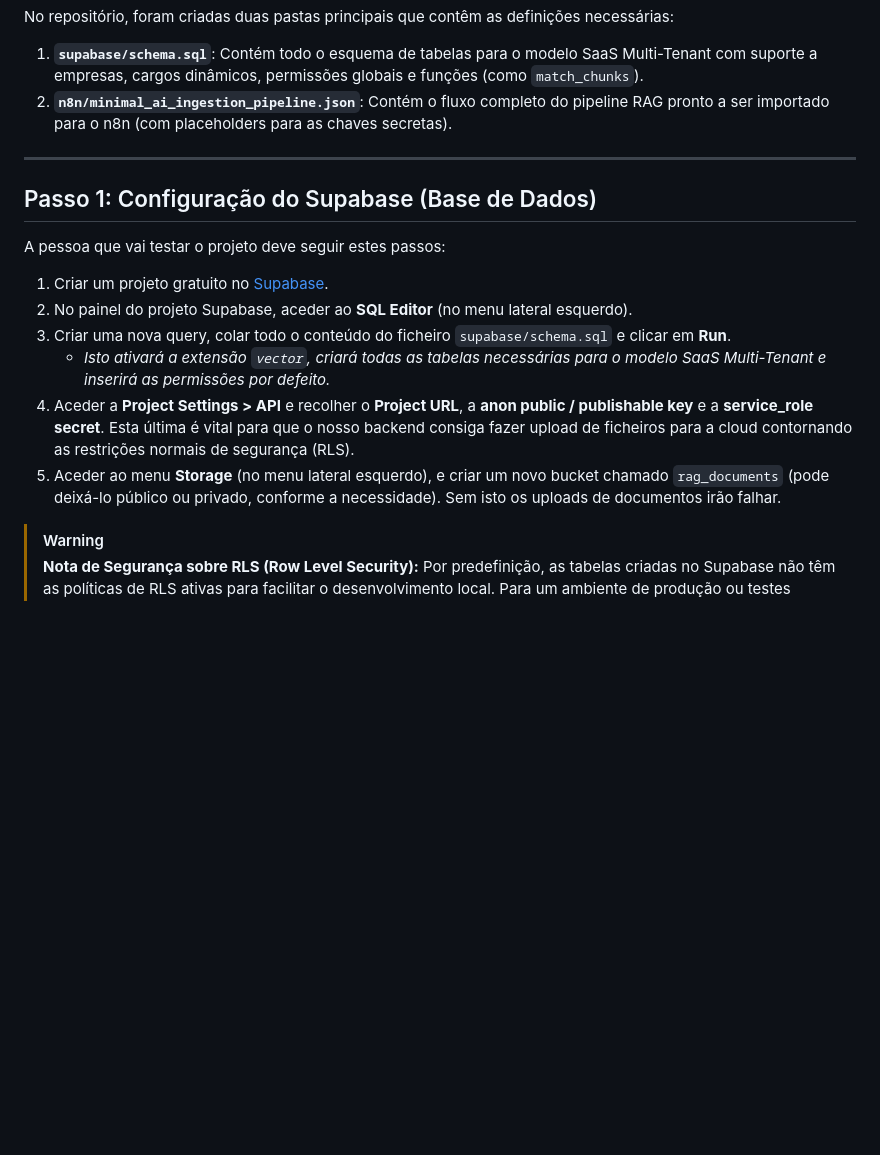
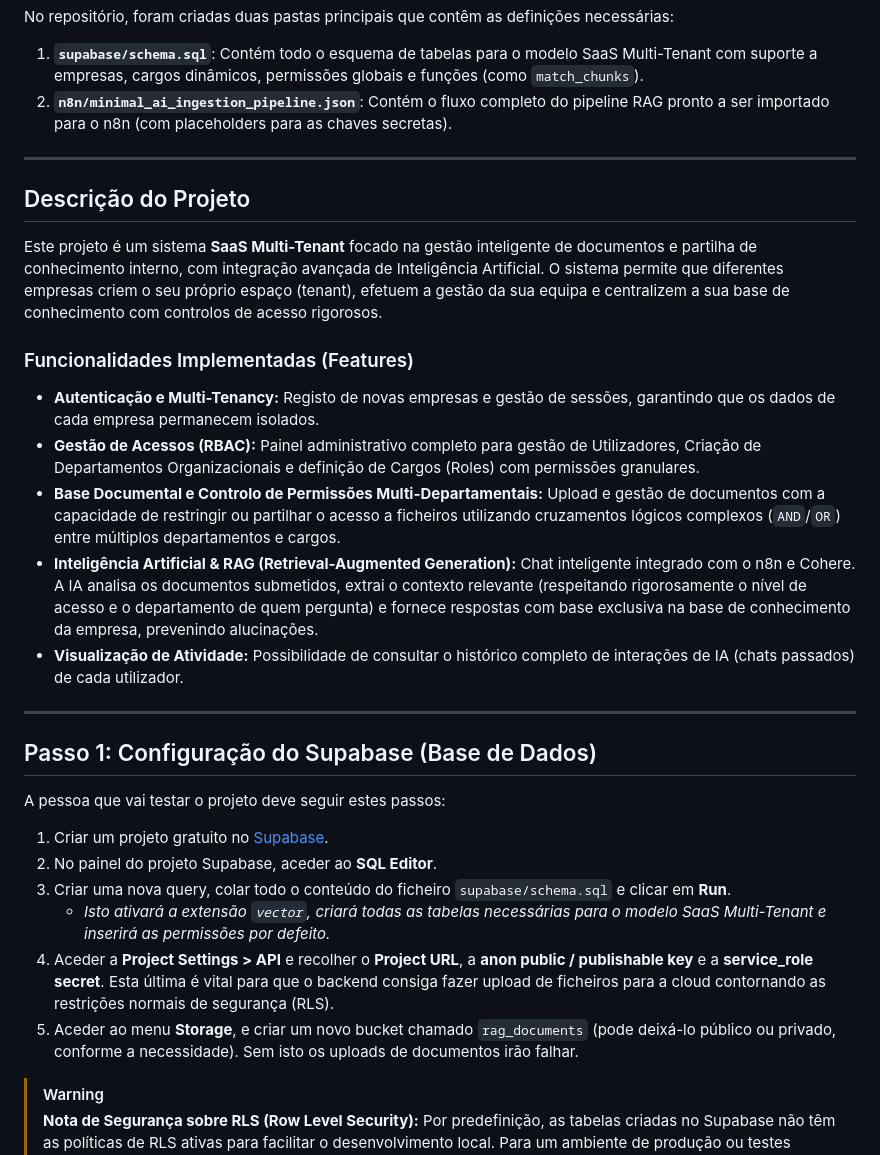
Before and after one commit to Cristiano-Rodrigues/TFC, a Markdown page: README.md, the part around the change. GitHub-like rendering; blank space fills up the shorter version.

Commit message:
docs: update docs

```diff
--- a/README.md
+++ b/README.md
@@ -12,16 +12,29 @@ No repositório, foram criadas duas pastas principais que contêm as definiçõe
 
 ---
 
+## Descrição do Projeto
+
+Este projeto é um sistema **SaaS Multi-Tenant** focado na gestão inteligente de documentos e partilha de conhecimento interno, com integração avançada de Inteligência Artificial. O sistema permite que diferentes empresas criem o seu próprio espaço (tenant), efetuem a gestão da sua equipa e centralizem a sua base de conhecimento com controlos de acesso rigorosos.
+
+### Funcionalidades Implementadas (Features)
+- **Autenticação e Multi-Tenancy:** Registo de novas empresas e gestão de sessões, garantindo que os dados de cada empresa permanecem isolados.
+- **Gestão de Acessos (RBAC):** Painel administrativo completo para gestão de Utilizadores, Criação de Departamentos Organizacionais e definição de Cargos (Roles) com permissões granulares.
+- **Base Documental e Controlo de Permissões Multi-Departamentais:** Upload e gestão de documentos com a capacidade de restringir ou partilhar o acesso a ficheiros utilizando cruzamentos lógicos complexos (`AND`/`OR`) entre múltiplos departamentos e cargos.
+- **Inteligência Artificial & RAG (Retrieval-Augmented Generation):** Chat inteligente integrado com o n8n e Cohere. A IA analisa os documentos submetidos, extrai o contexto relevante (respeitando rigorosamente o nível de acesso e o departamento de quem pergunta) e fornece respostas com base exclusiva na base de conhecimento da empresa, prevenindo alucinações.
+- **Visualização de Atividade:** Possibilidade de consultar o histórico completo de interações de IA (chats passados) de cada utilizador.
+
+---
+
 ## Passo 1: Configuração do Supabase (Base de Dados)
 
 A pessoa que vai testar o projeto deve seguir estes passos:
 
 1. Criar um projeto gratuito no [Supabase](https://supabase.com/).
-2. No painel do projeto Supabase, aceder ao **SQL Editor** (no menu lateral esquerdo).
+2. No painel do projeto Supabase, aceder ao **SQL Editor**.
 3. Criar uma nova query, colar todo o conteúdo do ficheiro `supabase/schema.sql` e clicar em **Run**.
    * *Isto ativará a extensão `vector`, criará todas as tabelas necessárias para o modelo SaaS Multi-Tenant e inserirá as permissões por defeito.*
-4. Aceder a **Project Settings > API** e recolher o **Project URL**, a **anon public / publishable key** e a **service_role secret**. Esta última é vital para que o nosso backend consiga fazer upload de ficheiros para a cloud contornando as restrições normais de segurança (RLS).
-5. Aceder ao menu **Storage** (no menu lateral esquerdo), e criar um novo bucket chamado `rag_documents` (pode deixá-lo público ou privado, conforme a necessidade). Sem isto os uploads de documentos irão falhar.
+4. Aceder a **Project Settings > API** e recolher o **Project URL**, a **anon public / publishable key** e a **service_role secret**. Esta última é vital para que o backend consiga fazer upload de ficheiros para a cloud contornando as restrições normais de segurança (RLS).
+5. Aceder ao menu **Storage**, e criar um novo bucket chamado `rag_documents` (pode deixá-lo público ou privado, conforme a necessidade). Sem isto os uploads de documentos irão falhar.
 
 > [!WARNING]
 > **Nota de Segurança sobre RLS (Row Level Security):**
```
